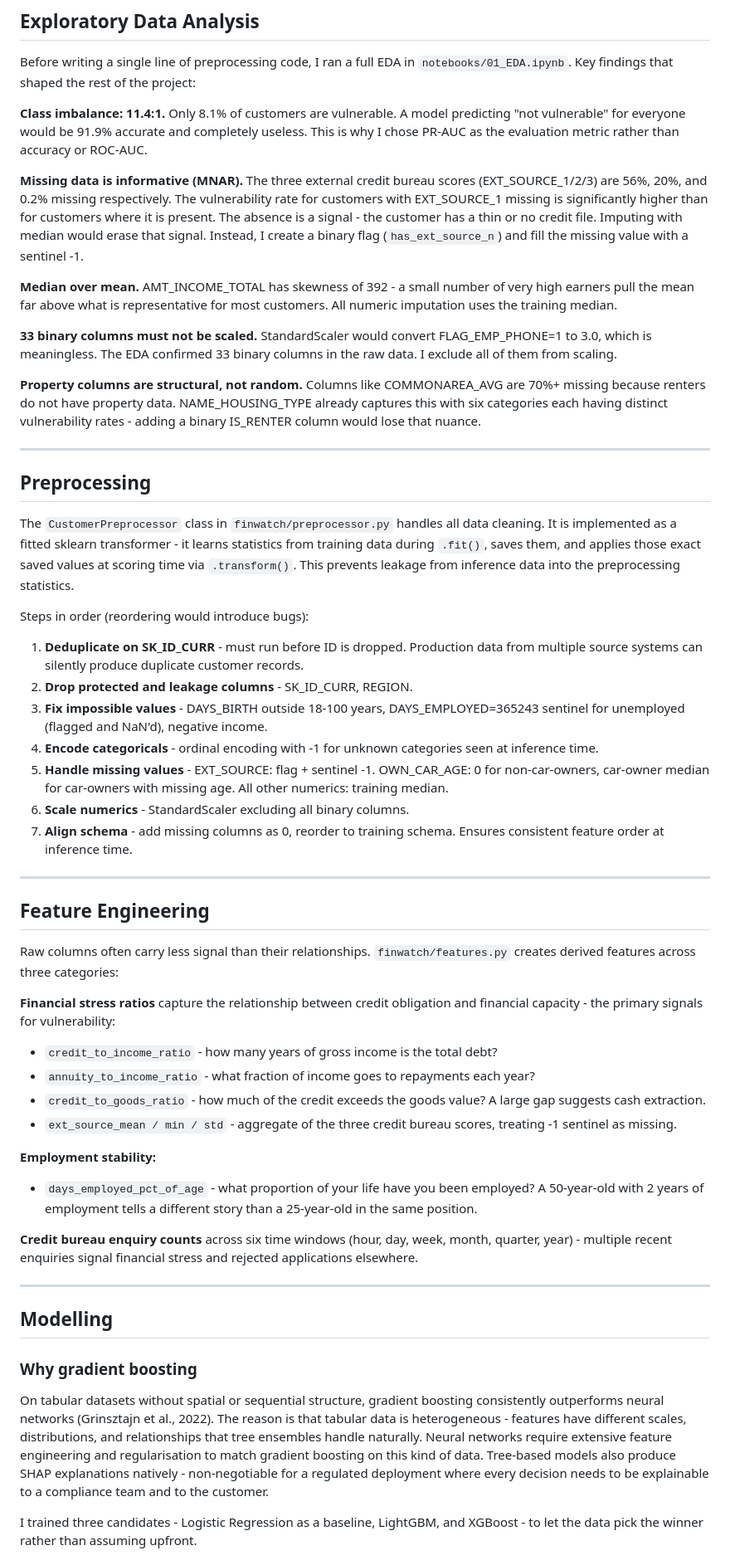
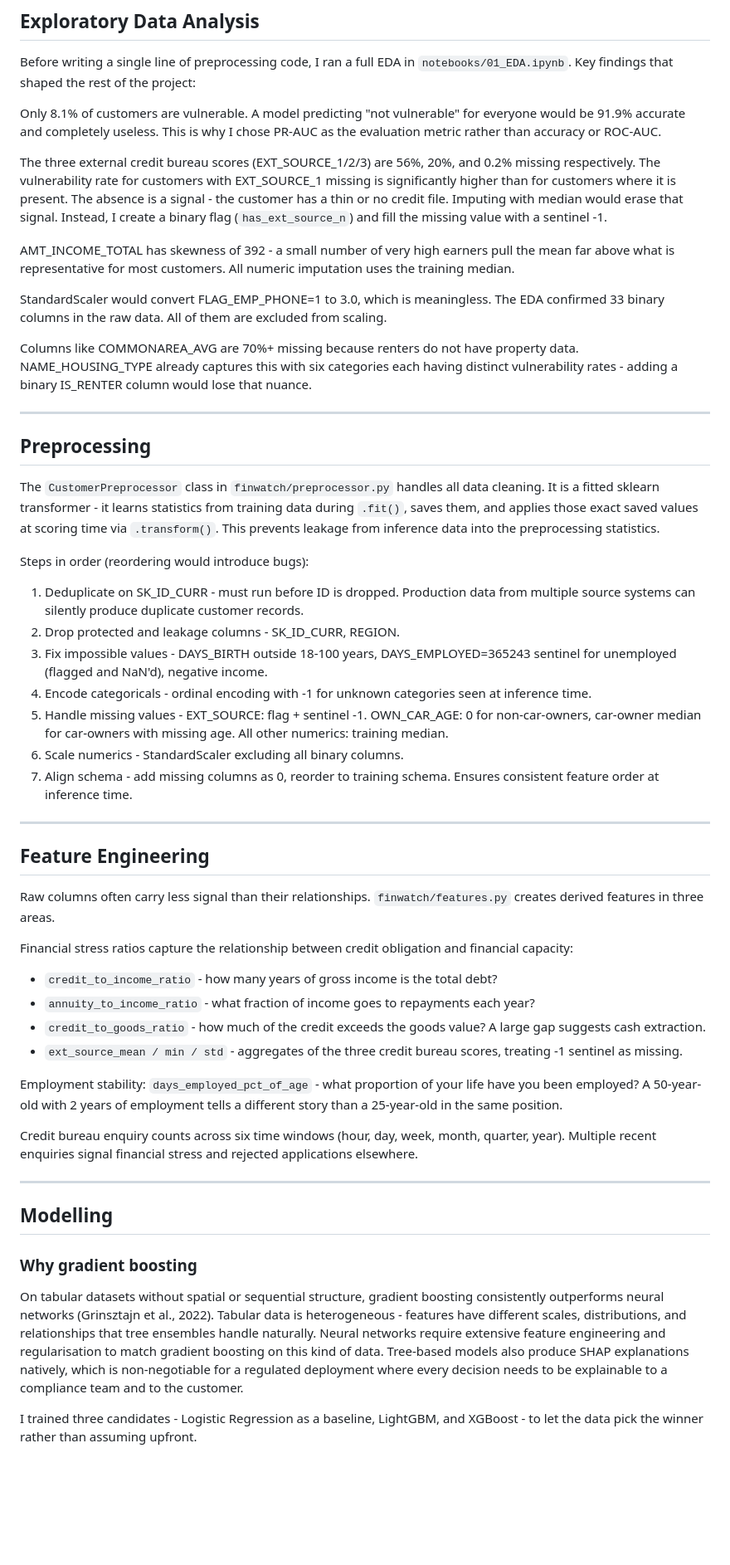
Before and after one commit to ouyale/Finwatch, a Markdown page: README.md, the part around one of its changes. Shown at 83% size. GitHub-like rendering; blank space fills up the shorter version.

Commit message:
Remove AI writing patterns from README

```diff
--- a/README.md
+++ b/README.md
@@ -110,48 +108,47 @@ These are appended as constant columns to every row - every customer is scored a
 
 Before writing a single line of preprocessing code, I ran a full EDA in `notebooks/01_EDA.ipynb`. Key findings that shaped the rest of the project:
 
-**Class imbalance: 11.4:1.** Only 8.1% of customers are vulnerable. A model predicting "not vulnerable" for everyone would be 91.9% accurate and completely useless. This is why I chose PR-AUC as the evaluation metric rather than accuracy or ROC-AUC.
+Only 8.1% of customers are vulnerable. A model predicting "not vulnerable" for everyone would be 91.9% accurate and completely useless. This is why I chose PR-AUC as the evaluation metric rather than accuracy or ROC-AUC.
 
-**Missing data is informative (MNAR).** The three external credit bureau scores (EXT_SOURCE_1/2/3) are 56%, 20%, and 0.2% missing respectively. The vulnerability rate for customers with EXT_SOURCE_1 missing is significantly higher than for customers where it is present. The absence is a signal - the customer has a thin or no credit file. Imputing with median would erase that signal. Instead, I create a binary flag (`has_ext_source_n`) and fill the missing value with a sentinel -1.
+The three external credit bureau scores (EXT_SOURCE_1/2/3) are 56%, 20%, and 0.2% missing respectively. The vulnerability rate for customers with EXT_SOURCE_1 missing is significantly higher than for customers where it is present. The absence is a signal - the customer has a thin or no credit file. Imputing with median would erase that signal. Instead, I create a binary flag (`has_ext_source_n`) and fill the missing value with a sentinel -1.
 
-**Median over mean.** AMT_INCOME_TOTAL has skewness of 392 - a small number of very high earners pull the mean far above what is representative for most customers. All numeric imputation uses the training median.
+AMT_INCOME_TOTAL has skewness of 392 - a small number of very high earners pull the mean far above what is representative for most customers. All numeric imputation uses the training median.
 
-**33 binary columns must not be scaled.** StandardScaler would convert FLAG_EMP_PHONE=1 to 3.0, which is meaningless. The EDA confirmed 33 binary columns in the raw data. I exclude all of them from scaling.
+StandardScaler would convert FLAG_EMP_PHONE=1 to 3.0, which is meaningless. The EDA confirmed 33 binary columns in the raw data. All of them are excluded from scaling.
 
-**Property columns are structural, not random.** Columns like COMMONAREA_AVG are 70%+ missing because renters do not have property data. NAME_HOUSING_TYPE already captures this with six categories each having distinct vulnerability rates - adding a binary IS_RENTER column would lose that nuance.
+Columns like COMMONAREA_AVG are 70%+ missing because renters do not have property data. NAME_HOUSING_TYPE already captures this with six categories each having distinct vulnerability rates - adding a binary IS_RENTER column would lose that nuance.
 
 ---
 
 ## Preprocessing
 
-The `CustomerPreprocessor` class in `finwatch/preprocessor.py` handles all data cleaning. It is implemented as a fitted sklearn transformer - it learns statistics from training data during `.fit()`, saves them, and applies those exact saved values at scoring time via `.transform()`. This prevents leakage from inference data into the preprocessing statistics.
+The `CustomerPreprocessor` class in `finwatch/preprocessor.py` handles all data cleaning. It is a fitted sklearn transformer - it learns statistics from training data during `.fit()`, saves them, and applies those exact saved values at scoring time via `.transform()`. This prevents leakage from inference data into the preprocessing statistics.
 
 Steps in order (reordering would introduce bugs):
 
-1. **Deduplicate on SK_ID_CURR** - must run before ID is dropped. Production data from multiple source systems can silently produce duplicate customer records.
-2. **Drop protected and leakage columns** - SK_ID_CURR, REGION.
-3. **Fix impossible values** - DAYS_BIRTH outside 18-100 years, DAYS_EMPLOYED=365243 sentinel for unemployed (flagged and NaN'd), negative income.
-4. **Encode categoricals** - ordinal encoding with -1 for unknown categories seen at inference time.
-5. **Handle missing values** - EXT_SOURCE: flag + sentinel -1. OWN_CAR_AGE: 0 for non-car-owners, car-owner median for car-owners with missing age. All other numerics: training median.
-6. **Scale numerics** - StandardScaler excluding all binary columns.
-7. **Align schema** - add missing columns as 0, reorder to training schema. Ensures consistent feature order at inference time.
+1. Deduplicate on SK_ID_CURR - must run before ID is dropped. Production data from multiple source systems can silently produce duplicate customer records.
+2. Drop protected and leakage columns - SK_ID_CURR, REGION.
+3. Fix impossible values - DAYS_BIRTH outside 18-100 years, DAYS_EMPLOYED=365243 sentinel for unemployed (flagged and NaN'd), negative income.
+4. Encode categoricals - ordinal encoding with -1 for unknown categories seen at inference time.
+5. Handle missing values - EXT_SOURCE: flag + sentinel -1. OWN_CAR_AGE: 0 for non-car-owners, car-owner median for car-owners with missing age. All other numerics: training median.
+6. Scale numerics - StandardScaler excluding all binary columns.
+7. Align schema - add missing columns as 0, reorder to training schema. Ensures consistent feature order at inference time.
 
 ---
 
 ## Feature Engineering
 
-Raw columns often carry less signal than their relationships. `finwatch/features.py` creates derived features across three categories:
+Raw columns often carry less signal than their relationships. `finwatch/features.py` creates derived features in three areas.
 
-**Financial stress ratios** capture the relationship between credit obligation and financial capacity - the primary signals for vulnerability:
+Financial stress ratios capture the relationship between credit obligation and financial capacity:
 - `credit_to_income_ratio` - how many years of gross income is the total debt?
 - `annuity_to_income_ratio` - what fraction of income goes to repayments each year?
 - `credit_to_goods_ratio` - how much of the credit exceeds the goods value? A large gap suggests cash extraction.
-- `ext_source_mean / min / std` - aggregate of the three credit bureau scores, treating -1 sentinel as missing.
+- `ext_source_mean / min / std` - aggregates of the three credit bureau scores, treating -1 sentinel as missing.
 
-**Employment stability:**
-- `days_employed_pct_of_age` - what proportion of your life have you been employed? A 50-year-old with 2 years of employment tells a different story than a 25-year-old in the same position.
+Employment stability: `days_employed_pct_of_age` - what proportion of your life have you been employed? A 50-year-old with 2 years of employment tells a different story than a 25-year-old in the same position.
 
-**Credit bureau enquiry counts** across six time windows (hour, day, week, month, quarter, year) - multiple recent enquiries signal financial stress and rejected applications elsewhere.
+Credit bureau enquiry counts across six time windows (hour, day, week, month, quarter, year). Multiple recent enquiries signal financial stress and rejected applications elsewhere.
 
 ---
 
@@ -159,7 +156,7 @@ Raw columns often carry less signal than their relationships. `finwatch/features
 
 ### Why gradient boosting
 
-On tabular datasets without spatial or sequential structure, gradient boosting consistently outperforms neural networks (Grinsztajn et al., 2022). The reason is that tabular data is heterogeneous - features have different scales, distributions, and relationships that tree ensembles handle naturally. Neural networks require extensive feature engineering and regularisation to match gradient boosting on this kind of data. Tree-based models also produce SHAP explanations natively - non-negotiable for a regulated deployment where every decision needs to be explainable to a compliance team and to the customer.
+On tabular datasets without spatial or sequential structure, gradient boosting consistently outperforms neural networks (Grinsztajn et al., 2022). Tabular data is heterogeneous - features have different scales, distributions, and relationships that tree ensembles handle naturally. Neural networks require extensive feature engineering and regularisation to match gradient boosting on this kind of data. Tree-based models also produce SHAP explanations natively, which is non-negotiable for a regulated deployment where every decision needs to be explainable to a compliance team and to the customer.
 
 I trained three candidates - Logistic Regression as a baseline, LightGBM, and XGBoost - to let the data pick the winner rather than assuming upfront.
 
```
Also changed, not shown: other parts of README.md (+8 -13 lines).
